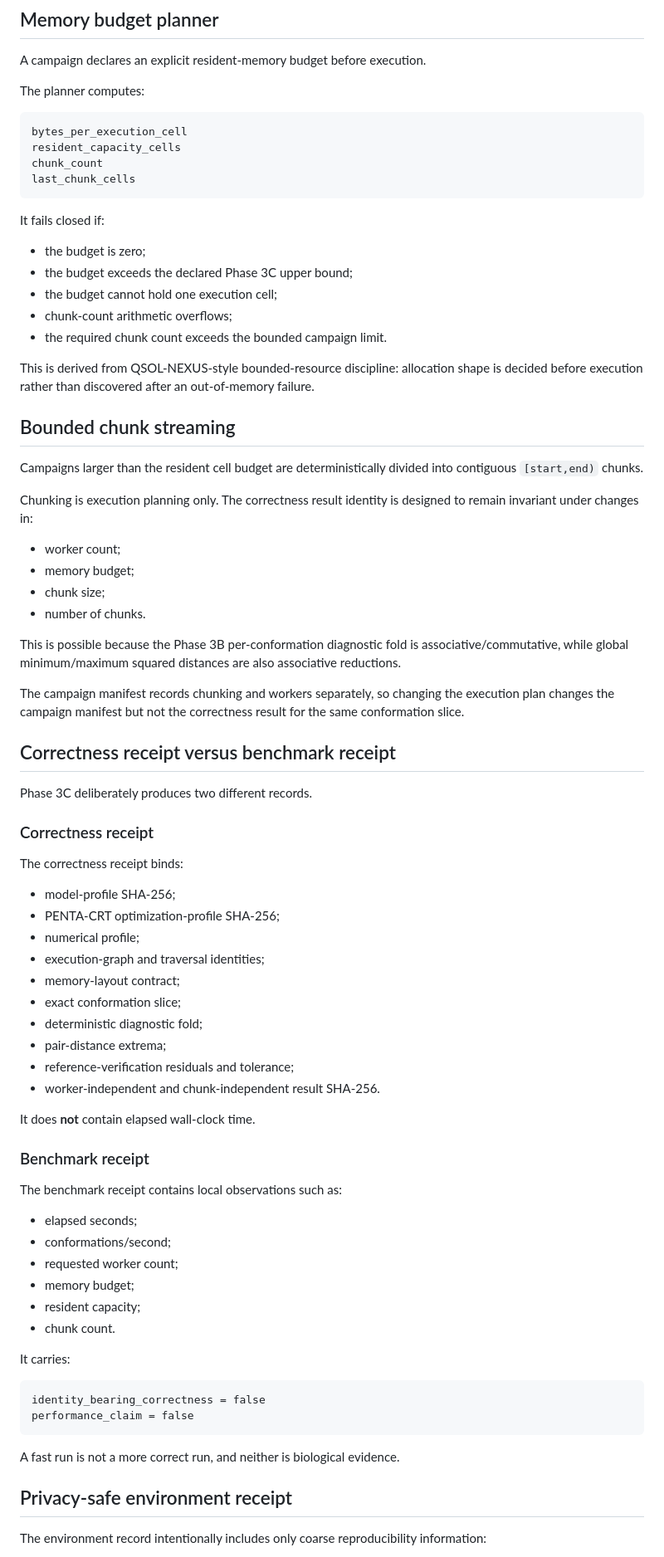
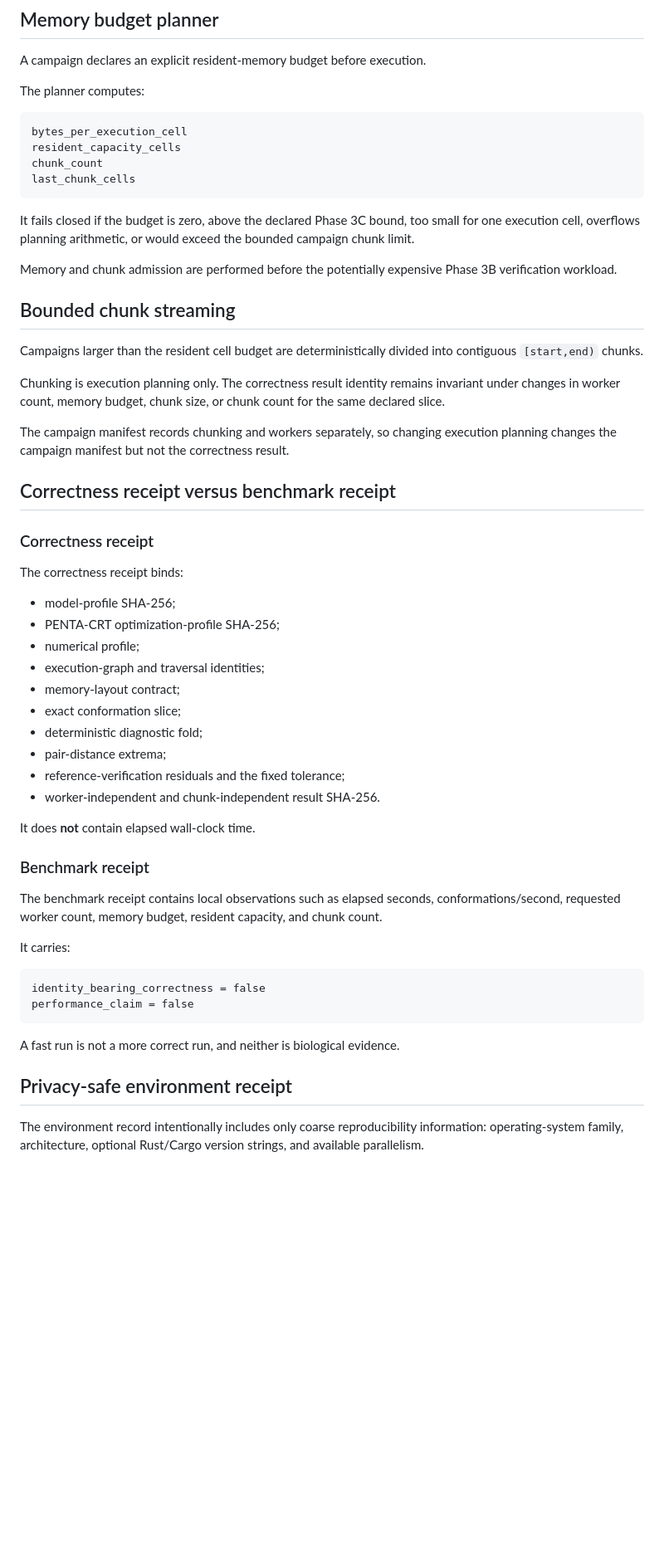
Before and after one commit to QSOLKCB/igm, a Markdown page: docs/EXECUTION_CAMPAIGNS.md, the part around one of its changes. Shown at 83% size. Drawn GitHub-style; blank space fills up the shorter version.

````diff
--- a/docs/EXECUTION_CAMPAIGNS.md
+++ b/docs/EXECUTION_CAMPAIGNS.md
@@ -107,34 +143,19 @@ chunk_count
 last_chunk_cells
 ```
 
-It fails closed if:
+It fails closed if the budget is zero, above the declared Phase 3C bound, too small for one execution cell, overflows planning arithmetic, or would exceed the bounded campaign chunk limit.
 
-- the budget is zero;
-- the budget exceeds the declared Phase 3C upper bound;
-- the budget cannot hold one execution cell;
-- chunk-count arithmetic overflows;
-- the required chunk count exceeds the bounded campaign limit.
-
-This is derived from QSOL-NEXUS-style bounded-resource discipline: allocation shape is decided before execution rather than discovered after an out-of-memory failure.
+Memory and chunk admission are performed before the potentially expensive Phase 3B verification workload.
 
 ## Bounded chunk streaming
 
 Campaigns larger than the resident cell budget are deterministically divided into contiguous `[start,end)` chunks.
 
-Chunking is execution planning only. The correctness result identity is designed to remain invariant under changes in:
+Chunking is execution planning only. The correctness result identity remains invariant under changes in worker count, memory budget, chunk size, or chunk count for the same declared slice.
 
-- worker count;
-- memory budget;
-- chunk size;
-- number of chunks.
-
-This is possible because the Phase 3B per-conformation diagnostic fold is associative/commutative, while global minimum/maximum squared distances are also associative reductions.
-
-The campaign manifest records chunking and workers separately, so changing the execution plan changes the campaign manifest but not the correctness result for the same conformation slice.
+The campaign manifest records chunking and workers separately, so changing execution planning changes the campaign manifest but not the correctness result.
 
 ## Correctness receipt versus benchmark receipt
-
-Phase 3C deliberately produces two different records.
 
 ### Correctness receipt
 
@@ -148,21 +169,14 @@ The correctness receipt binds:
 - exact conformation slice;
 - deterministic diagnostic fold;
 - pair-distance extrema;
-- reference-verification residuals and tolerance;
+- reference-verification residuals and the fixed tolerance;
 - worker-independent and chunk-independent result SHA-256.
 
 It does **not** contain elapsed wall-clock time.
 
 ### Benchmark receipt
 
-The benchmark receipt contains local observations such as:
-
-- elapsed seconds;
-- conformations/second;
-- requested worker count;
-- memory budget;
-- resident capacity;
-- chunk count.
+The benchmark receipt contains local observations such as elapsed seconds, conformations/second, requested worker count, memory budget, resident capacity, and chunk count.
 
 It carries:
 
@@ -175,5 +189,5 @@ A fast run is not a more correct run, and neither is biological evidence.
 
 ## Privacy-safe environment receipt
 
-The environment record intentionally includes only coarse reproducibility information:
+The environment record intentionally includes only coarse reproducibility information: operating-system family, architecture, optional Rust/Cargo version strings, and available parallelism.
 
````
Also changed, not shown: other parts of docs/EXECUTION_CAMPAIGNS.md (+46 -36 lines).
